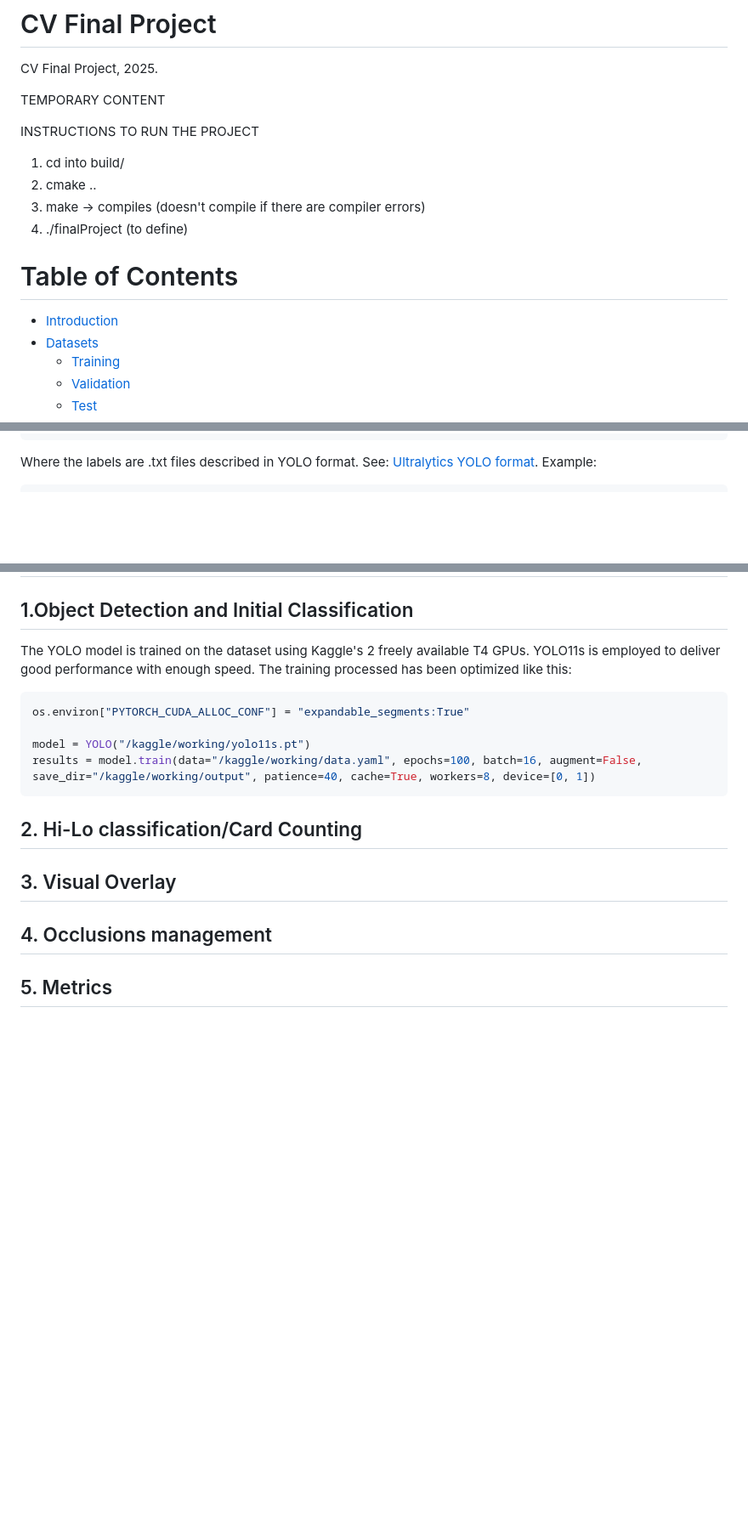
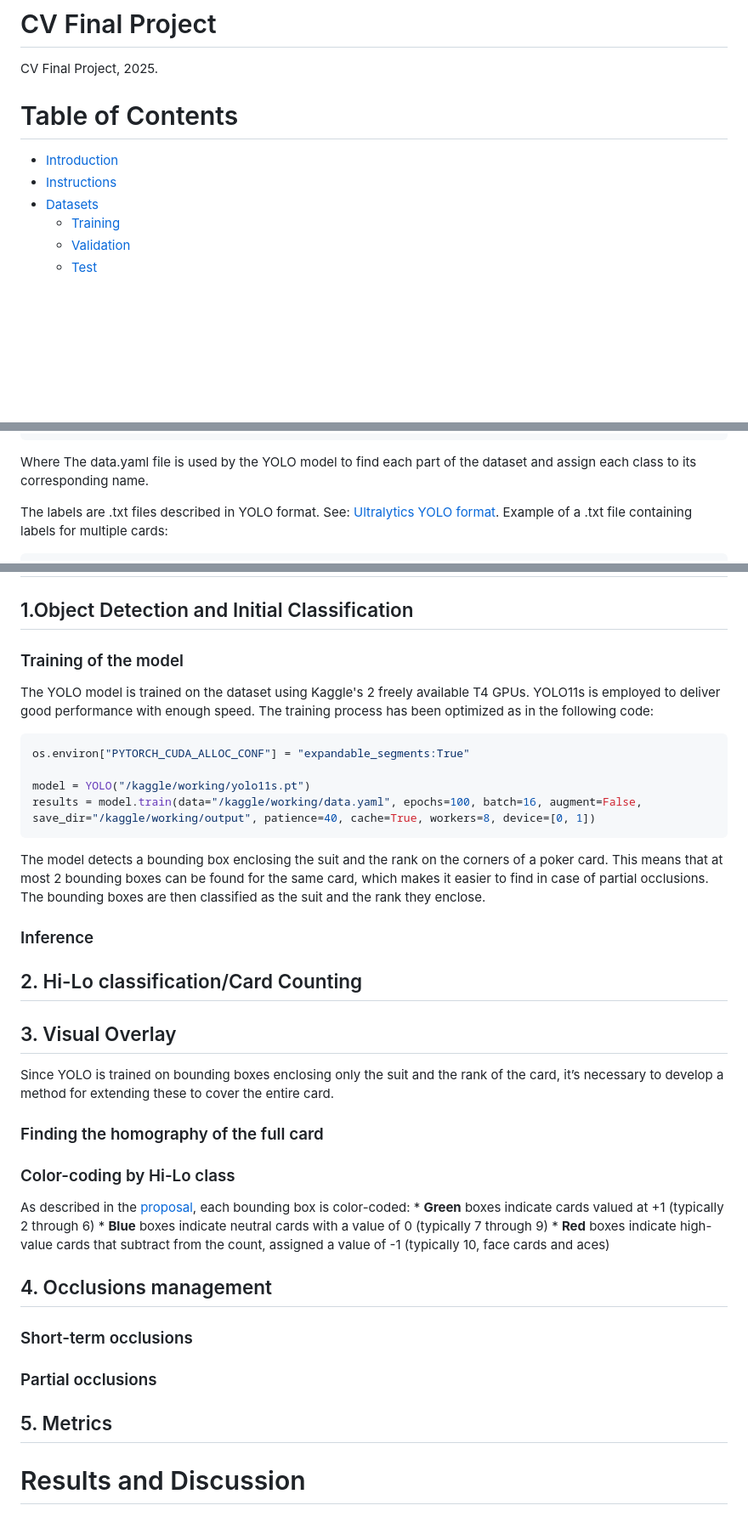
Before and after one commit to Remdox/Yolo11-Card-Detection-cpp, a Markdown page: README.md, 3 parts joined by grey strips. Shown at 85% size. Rendered like a GitHub page; blank space fills up the shorter version.

Commit message:
Minor README update

````diff
--- a/README.md
+++ b/README.md
@@ -1,18 +1,11 @@
 # CV Final Project
 CV Final Project, 2025.
-
-TEMPORARY CONTENT
-
-INSTRUCTIONS TO RUN THE PROJECT
-1. cd into build/
-2. cmake ..
-3. make -> compiles (doesn't compile if there are compiler errors)
-4. ./finalProject <parameters> (to define)
 
 Table of Contents
 =================
 
    * [Introduction](#introduction)
+   * [Instructions](#Instructions)
    * [Datasets](#what-is-anomaly-detection)
       * [Training](#Training)
       * [Validation](#Validation)
@@ -57,5 +60,7 @@ In this specific case, the dataset structure is defined as:
 │       ...
 └── data.yaml
 ```
-Where the labels are .txt files described in YOLO format. See: [Ultralytics YOLO format](https://docs.ultralytics.com/datasets/detect/). Example:
+Where The data.yaml file is used by the YOLO model to find each part of the dataset and assign each class to its corresponding name.
+
+The labels are .txt files described in YOLO format. See: [Ultralytics YOLO format](https://docs.ultralytics.com/datasets/detect/). Example of a .txt file containing labels for multiple cards:
 ```
@@ -79,7 +87,8 @@ In order to do this, [Label studio](https://github.com/HumanSignal/labelImg) or
 
 # Code
 ## 1.Object Detection and Initial Classification
-The YOLO model is trained on the dataset using Kaggle's 2 freely available T4 GPUs. YOLO11s is employed to deliver good performance with enough speed. The training processed has been optimized like this:
+### Training of the model
+The YOLO model is trained on the dataset using Kaggle's 2 freely available T4 GPUs. YOLO11s is employed to deliver good performance with enough speed. The training process has been optimized as in the following code:
 
 ```python
 os.environ["PYTORCH_CUDA_ALLOC_CONF"] = "expandable_segments:True"
@@ -87,11 +96,33 @@ os.environ["PYTORCH_CUDA_ALLOC_CONF"] = "expandable_segments:True"
 model = YOLO("/kaggle/working/yolo11s.pt")
 results = model.train(data="/kaggle/working/data.yaml", epochs=100, batch=16, augment=False, save_dir="/kaggle/working/output", patience=40, cache=True, workers=8, device=[0, 1])
 ```
+The model detects a bounding box enclosing the suit and the rank on the corners of a poker card. This means that at most 2 bounding boxes can be found for the same card, which makes it easier to find in case of partial occlusions. The bounding boxes are then classified as the suit and the rank they enclose.
+
+### Inference
+
 
 ## 2. Hi-Lo classification/Card Counting
 
+
 ## 3. Visual Overlay
+Since YOLO is trained on bounding boxes enclosing only the suit and the rank of the card, it’s necessary to develop a method for extending these to cover the entire card.
+
+### Finding the homography of the full card
+
+### Color-coding by Hi-Lo class
+As described in the [proposal](./Cv_final_proposal.pdf), each bounding box is color-coded:
+    * **Green** boxes indicate cards valued at +1 (typically 2 through 6)
+    * **Blue** boxes indicate neutral cards with a value of 0 (typically 7 through 9)
+    * **Red** boxes indicate high-value cards that subtract from the count, assigned a value of -1 (typically 10, face cards and aces)
 
 ## 4. Occlusions management
 
+### Short-term occlusions
+
+### Partial occlusions
+
+
 ## 5. Metrics
+
+
+# Results and Discussion
````
Also changed, not shown: other parts of README.md (+15 -2 lines).
